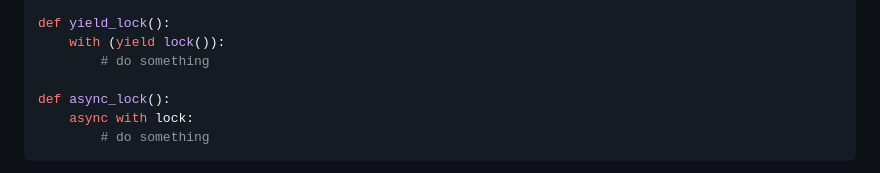
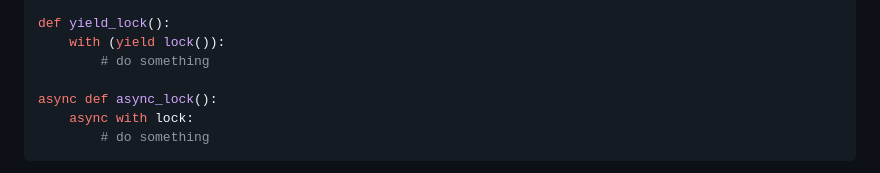
Before and after one commit to gi0baro/tonio, a Markdown page: README.md, the part around the change. Drawn GitHub-style.

Commit message:
Update README.md (#11)

````diff
--- a/README.md
+++ b/README.md
@@ -317,7 +317,7 @@ def yield_lock():
     with (yield lock()):
         # do something
 
-def async_lock():
+async def async_lock():
     async with lock:
         # do something
 ```
````
